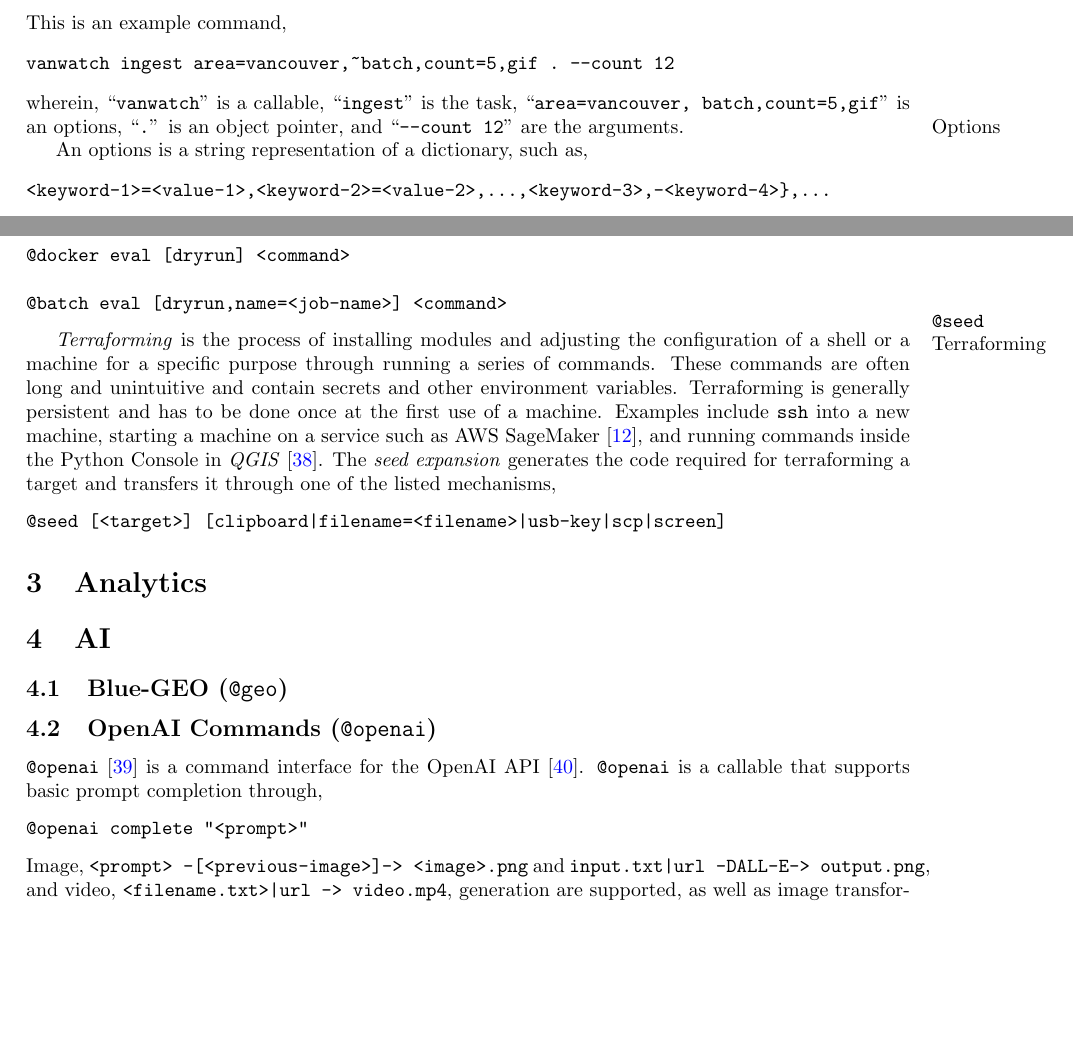
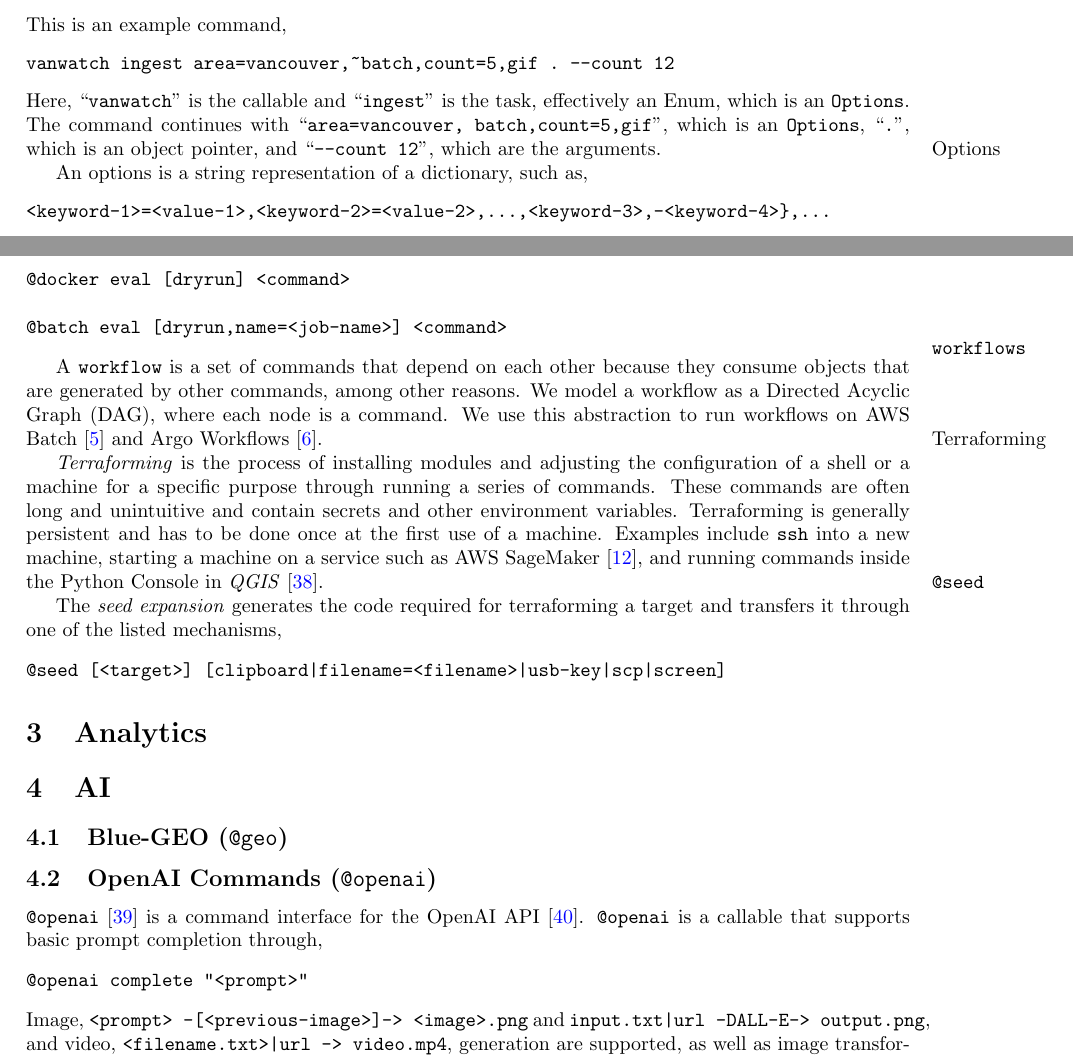
Before and after one commit to kamangir/giza, a LaTeX paper (tex/giza.tex, which reads tex/access/syntax.tex, tex/automation/seed.tex, tex/automation/workflows.tex): two parts of pages 2 and 4 of 7, joined at a grey line, cut so that both start at the same text, the shorter picture padded with empty space. Compiled offline with pdfLaTeX; a LaTeX package or settings file that is missing is left out.

Commit message:
automation refactors

```diff
--- a/tex/access/syntax.tex
+++ b/tex/access/syntax.tex
@@ -13,4 +13,4 @@ This is an example command,
 vanwatch ingest area=vancouver,~batch,count=5,gif . --count 12
 \end{verbatim}
 %
-wherein, ``\keyword{vanwatch}'' is a callable, ``\keyword{ingest}'' is the task, ``\texttt{area=vancouver,~batch,count=5,gif}'' is an options, ``\texttt{.}'' is an object pointer, and ``\texttt{--count 12}'' are the arguments.
+Here, ``\keyword{vanwatch}'' is the callable and ``\keyword{ingest}'' is the task, effectively an Enum, which is an \keyword{Options}. The command continues with ``\texttt{area=vancouver,~batch,count=5,gif}'', which is an \keyword{Options}, ``\texttt{.}'', which is an object pointer, and ``\texttt{--count 12}'', which are the arguments.
--- a/tex/automation/seed.tex
+++ b/tex/automation/seed.tex
@@ -1,7 +1,8 @@
+\marginpar{Terraforming}
+\emph{Terraforming} is the process of installing modules and adjusting the configuration of a shell or a machine for a specific purpose through running a series of commands. These commands are often long and unintuitive and contain secrets and other environment variables. Terraforming is generally persistent and has to be done once at the first use of a machine. Examples include \keyword{ssh} into a new machine, starting a machine on a service such as AWS SageMaker~\cite{sagemaker}, and running commands inside the Python Console in \emph{QGIS}~\cite{QGIS_python_console}.
+
 \marginpar{\keyword{@seed}}
-
-\marginpar{Terraforming}
-\emph{Terraforming} is the process of installing modules and adjusting the configuration of a shell or a machine for a specific purpose through running a series of commands. These commands are often long and unintuitive and contain secrets and other environment variables. Terraforming is generally persistent and has to be done once at the first use of a machine. Examples include \keyword{ssh} into a new machine, starting a machine on a service such as AWS SageMaker~\cite{sagemaker}, and running commands inside the Python Console in \emph{QGIS}~\cite{QGIS_python_console}. The \emph{seed expansion} generates the code required for terraforming a target and transfers it through one of the listed mechanisms,
+The \emph{seed expansion} generates the code required for terraforming a target and transfers it through one of the listed mechanisms,
 %
 \begin{verbatim}
 @seed [<target>] [clipboard|filename=<filename>|usb-key|scp|screen]
--- /dev/null
+++ b/tex/automation/workflows.tex
@@ -0,0 +1,2 @@
+\marginpar{\keyword{workflows}}
+A \keyword{workflow} is a set of commands that depend on each other because they consume objects that are generated by other commands, among other reasons. We model a workflow as a Directed Acyclic Graph (DAG), where each node is a command. We use this abstraction to run workflows on AWS Batch~\cite{aws_batch} and Argo Workflows~\cite{argoflow}.
```
Also changed, not shown: tex/automation.tex (+3 -1 lines), 1 other file.
